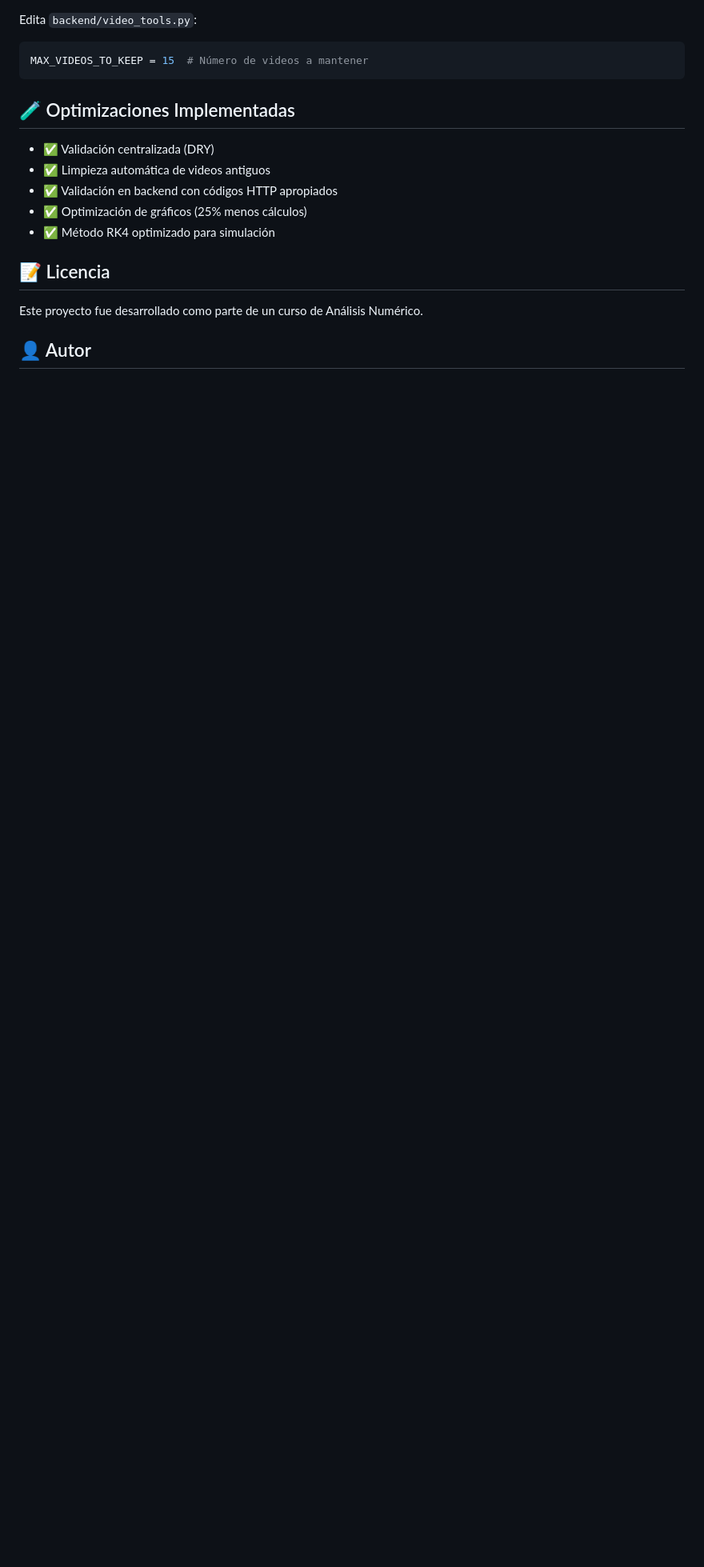
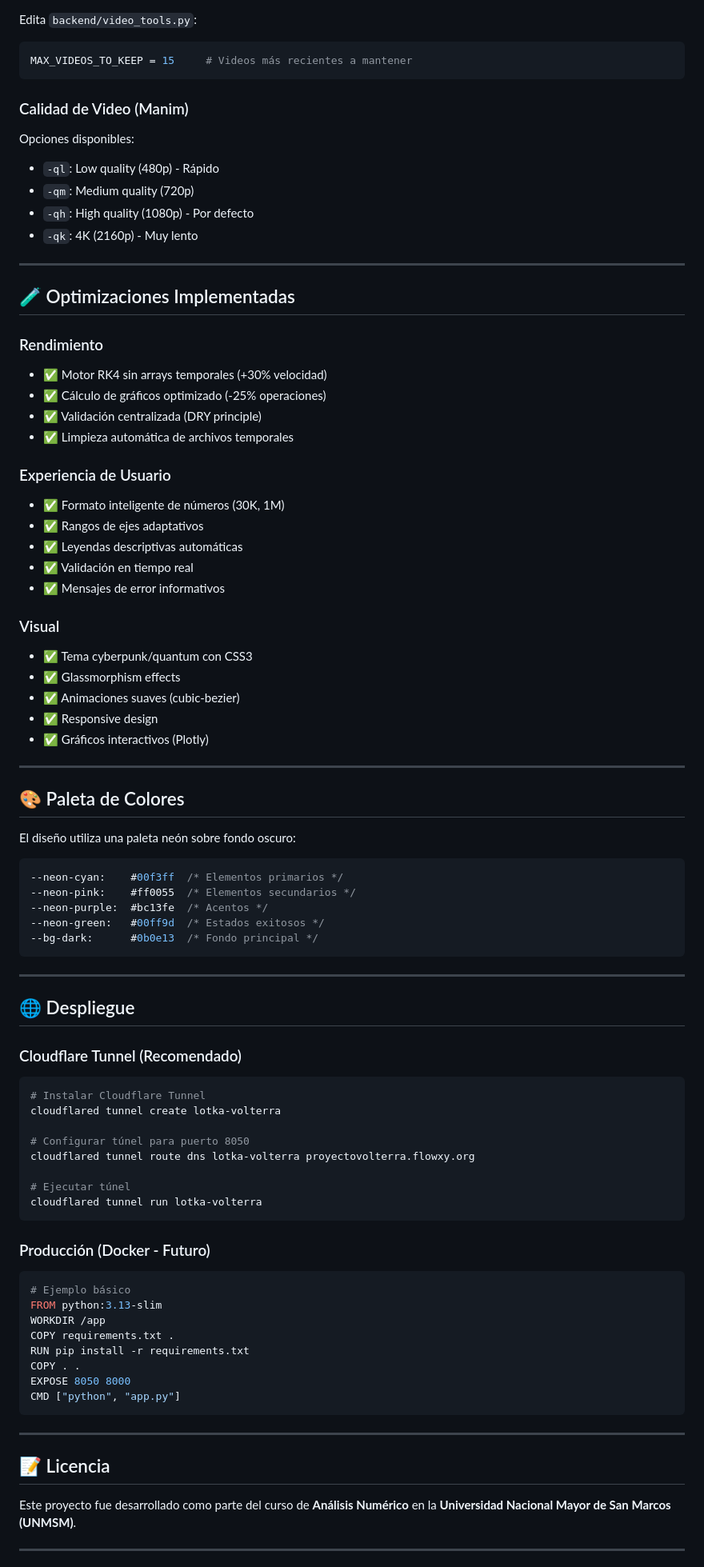
Before and after one commit to floowxy/Project-Numerical-Analysis-Lotka-Volterra, a Markdown page: README.md, the part around one of its changes. Shown at 80% size. Rendered like a GitHub page; blank space fills up the shorter version.

````diff
--- a/README.md
+++ b/README.md
@@ -171,20 +256,94 @@ MAX_POPULATION = 5000   # Población máxima inicial
 Edita `backend/video_tools.py`:
 
 ```python
-MAX_VIDEOS_TO_KEEP = 15  # Número de videos a mantener
+MAX_VIDEOS_TO_KEEP = 15     # Videos más recientes a mantener
 ```
+
+### Calidad de Video (Manim)
+
+Opciones disponibles:
+
+- `-ql`: Low quality (480p) - Rápido
+- `-qm`: Medium quality (720p)
+- `-qh`: High quality (1080p) - Por defecto
+- `-qk`: 4K (2160p) - Muy lento
+
+---
 
 ## 🧪 Optimizaciones Implementadas
 
-- ✅ Validación centralizada (DRY)
-- ✅ Limpieza automática de videos antiguos
-- ✅ Validación en backend con códigos HTTP apropiados
-- ✅ Optimización de gráficos (25% menos cálculos)
-- ✅ Método RK4 optimizado para simulación
+### Rendimiento
+
+- ✅ Motor RK4 sin arrays temporales (+30% velocidad)
+- ✅ Cálculo de gráficos optimizado (-25% operaciones)
+- ✅ Validación centralizada (DRY principle)
+- ✅ Limpieza automática de archivos temporales
+
+### Experiencia de Usuario
+
+- ✅ Formato inteligente de números (30K, 1M)
+- ✅ Rangos de ejes adaptativos
+- ✅ Leyendas descriptivas automáticas
+- ✅ Validación en tiempo real
+- ✅ Mensajes de error informativos
+
+### Visual
+
+- ✅ Tema cyberpunk/quantum con CSS3
+- ✅ Glassmorphism effects
+- ✅ Animaciones suaves (cubic-bezier)
+- ✅ Responsive design
+- ✅ Gráficos interactivos (Plotly)
+
+---
+
+## 🎨 Paleta de Colores
+
+El diseño utiliza una paleta neón sobre fondo oscuro:
+
+```css
+--neon-cyan:    #00f3ff  /* Elementos primarios */
+--neon-pink:    #ff0055  /* Elementos secundarios */
+--neon-purple:  #bc13fe  /* Acentos */
+--neon-green:   #00ff9d  /* Estados exitosos */
+--bg-dark:      #0b0e13  /* Fondo principal */
+```
+
+---
+
+## 🌐 Despliegue
+
+### Cloudflare Tunnel (Recomendado)
+
+```bash
+# Instalar Cloudflare Tunnel
+cloudflared tunnel create lotka-volterra
+
+# Configurar túnel para puerto 8050
+cloudflared tunnel route dns lotka-volterra proyectovolterra.flowxy.org
+
+# Ejecutar túnel
+cloudflared tunnel run lotka-volterra
+```
+
+### Producción (Docker - Futuro)
+
+```dockerfile
+# Ejemplo básico
+FROM python:3.13-slim
+WORKDIR /app
+COPY requirements.txt .
+RUN pip install -r requirements.txt
+COPY . .
+EXPOSE 8050 8000
+CMD ["python", "app.py"]
+```
+
+---
 
 ## 📝 Licencia
 
-Este proyecto fue desarrollado como parte de un curso de Análisis Numérico.
+Este proyecto fue desarrollado como parte del curso de **Análisis Numérico** en la **Universidad Nacional Mayor de San Marcos (UNMSM)**.
 
-## 👤 Autor
+---
 
````
Also changed, not shown: other parts of README.md (+204 -96 lines).
